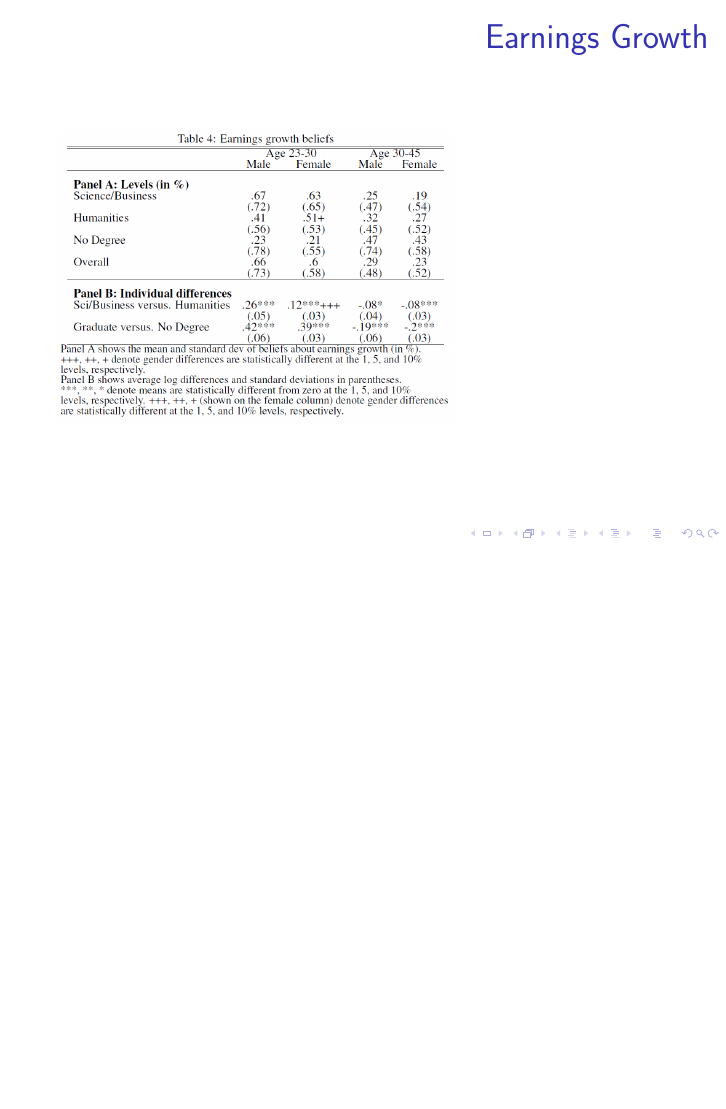
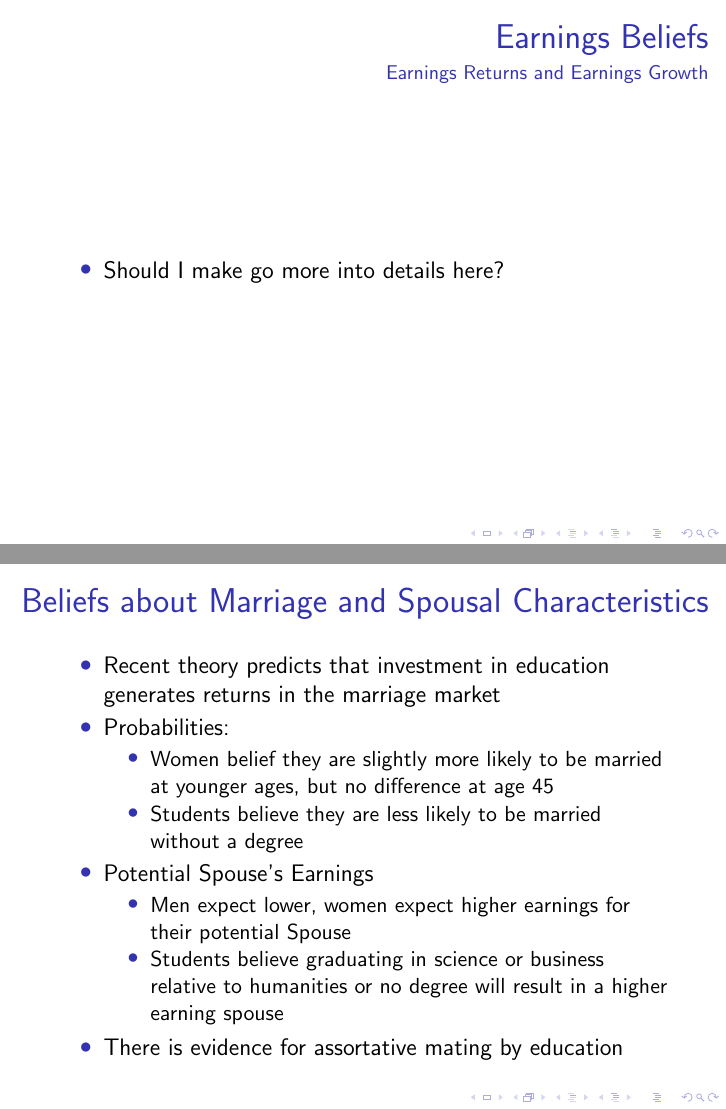
Before and after one commit to JohannesWalter/Revealed_Preferences, LaTeX slides (Präsi/Präsi.tex): page 13 of 16 before the commit and pages 10 and 11 of 19 after it, the two joined at a grey line, the shorter picture padded with empty space. Compiled offline with pdfLaTeX.

Commit message:
Added slides on data, earnings, spouses, fertility and labor supply

```diff
--- a/Präsi/Präsi.tex
+++ b/Präsi/Präsi.tex
@@ -113 +127,3 @@
+\begin{frame}{Earnings Beliefs}
+    \framesubtitle{Earnings Levels}
     \begin{itemize}
@@ -123,5 +138,25 @@
+\begin{frame}{Earnings Beliefs}
+    \framesubtitle{Earnings Returns and Earnings Growth}
+    \begin{itemize}
+        \item Should I make go more into details here?
+    \end{itemize}
 \end{frame}
 
-% Earnings Beliefs: Earnings Levels
-\begin{frame}{Earnings Beliefs: Earnings Levels}
+% Beliefs about Marriage and Spousal Characteristics
+%Layout needs to be changed on this slide
+\begin{frame}{Beliefs about Marriage and Spousal Characteristics}
+    \framesubtitle{}
     \begin{itemize}
+        \item Recent theory predicts that investment in education generates returns in the marriage market
+        \item Probabilities:
+        \begin{itemize}
+            \item Women belief they are slightly more likely to be married at younger ages, but no difference at age 45
+            \item Students believe they are less likely to be married without a degree
+        \end{itemize}
+        \item Potential Spouse's Earnings
+        \begin{itemize}
+            \item Men expect lower, women expect higher earnings for their potential Spouse
+            \item Students believe graduating in science or business relative to humanities or no degree will result in a higher earning spouse
+        \end{itemize}
+        \item There is evidence for assortative mating by education
+    \end{itemize}
```
Also changed, not shown: Präsi/Präsi.pdf, Präsi/Präsi.tex (58 more changed lines), 6 other files.
